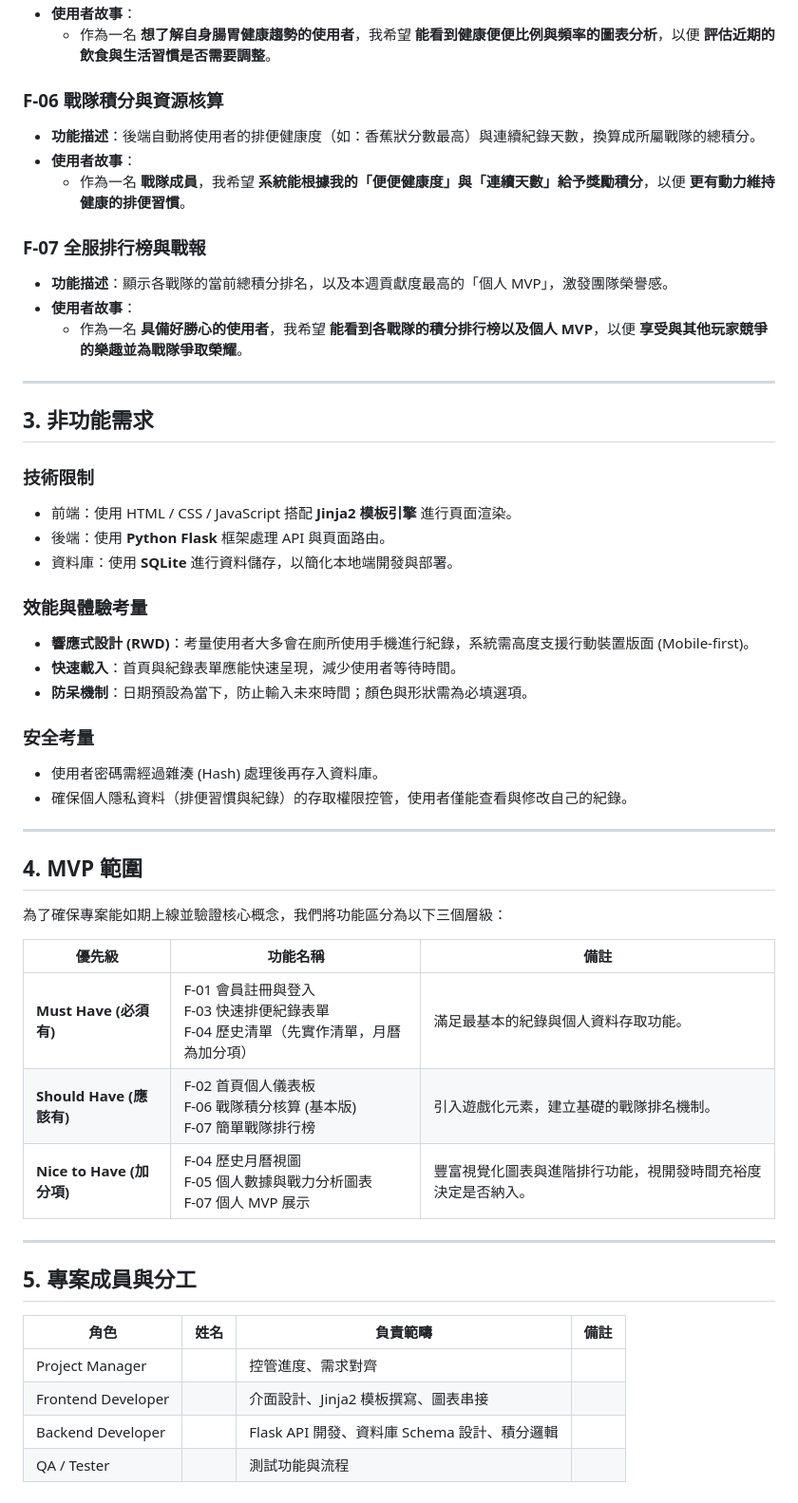
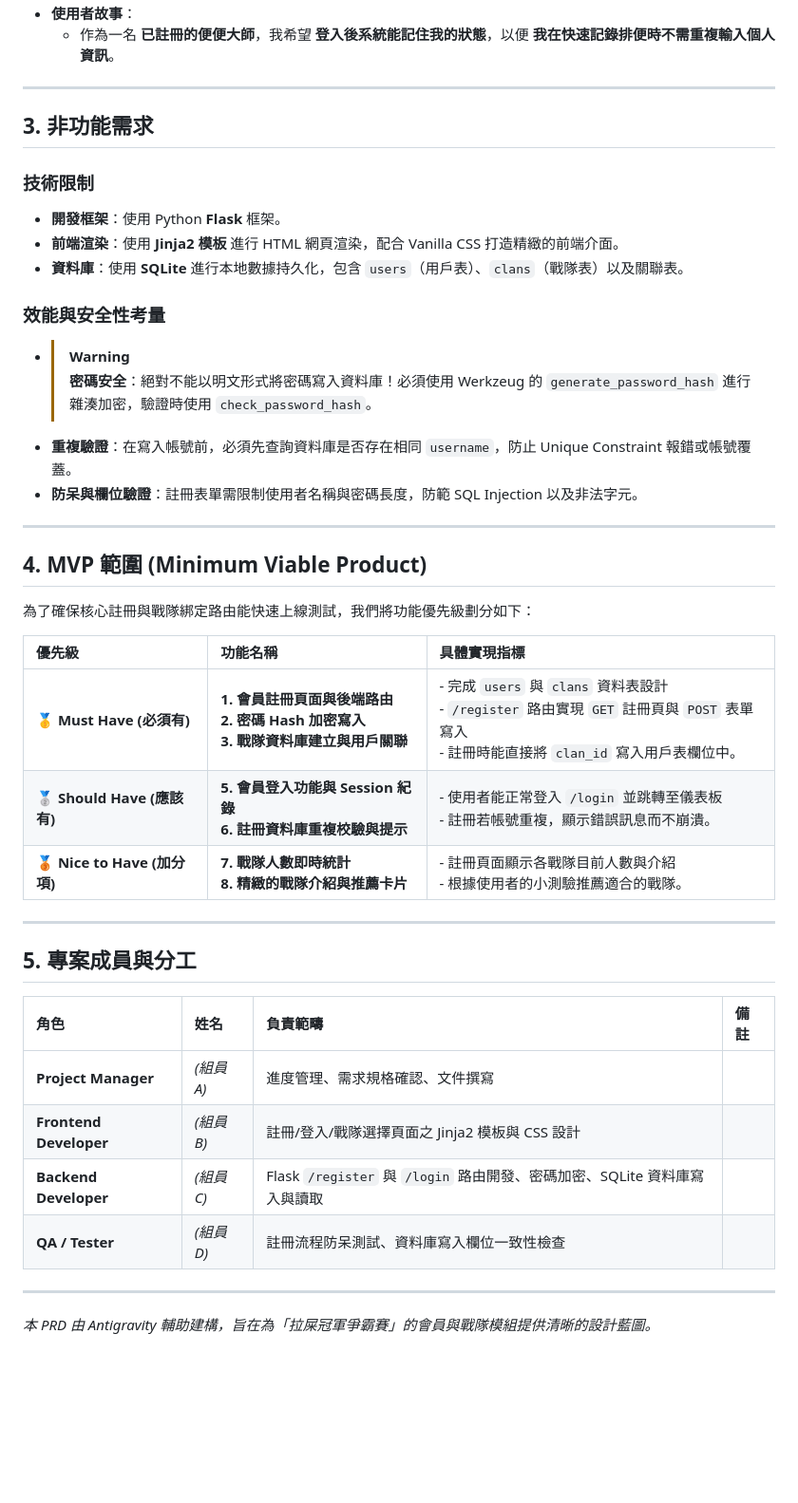
Before and after one commit to D1442886/poopoo, a Markdown page: docs/PRD.md, the part around one of its changes. Shown at 95% size. GitHub-like rendering; blank space fills up the shorter version.

Commit message:
docs: add PRD, system architecture, and user flowchart

```diff
--- a/docs/PRD.md
+++ b/docs/PRD.md
@@ -51,53 +51,43 @@
 - **使用者故事**：
-  - 作為一名 **想了解自身腸胃健康趨勢的使用者**，我希望 **能看到健康便便比例與頻率的圖表分析**，以便 **評估近期的飲食與生活習慣是否需要調整**。
-
-### F-06 戰隊積分與資源核算
-- **功能描述**：後端自動將使用者的排便健康度（如：香蕉狀分數最高）與連續紀錄天數，換算成所屬戰隊的總積分。
-- **使用者故事**：
-  - 作為一名 **戰隊成員**，我希望 **系統能根據我的「便便健康度」與「連續天數」給予獎勵積分**，以便 **更有動力維持健康的排便習慣**。
-
-### F-07 全服排行榜與戰報
-- **功能描述**：顯示各戰隊的當前總積分排名，以及本週貢獻度最高的「個人 MVP」，激發團隊榮譽感。
-- **使用者故事**：
-  - 作為一名 **具備好勝心的使用者**，我希望 **能看到各戰隊的積分排行榜以及個人 MVP**，以便 **享受與其他玩家競爭的樂趣並為戰隊爭取榮耀**。
+  * 作為一名 **已註冊的便便大師**，我希望 **登入後系統能記住我的狀態**，以便 **我在快速記錄排便時不需重複輸入個人資訊**。
 
 ---
 
 ## 3. 非功能需求
 
 ### 技術限制
-- 前端：使用 HTML / CSS / JavaScript 搭配 **Jinja2 模板引擎** 進行頁面渲染。
-- 後端：使用 **Python Flask** 框架處理 API 與頁面路由。
-- 資料庫：使用 **SQLite** 進行資料儲存，以簡化本地端開發與部署。
+- **開發框架**：使用 Python **Flask** 框架。
+- **前端渲染**：使用 **Jinja2 模板** 進行 HTML 網頁渲染，配合 Vanilla CSS 打造精緻的前端介面。
+- **資料庫**：使用 **SQLite** 進行本地數據持久化，包含 `users`（用戶表）、`clans`（戰隊表）以及關聯表。
 
-### 效能與體驗考量
-- **響應式設計 (RWD)**：考量使用者大多會在廁所使用手機進行紀錄，系統需高度支援行動裝置版面 (Mobile-first)。
-- **快速載入**：首頁與紀錄表單應能快速呈現，減少使用者等待時間。
-- **防呆機制**：日期預設為當下，防止輸入未來時間；顏色與形狀需為必填選項。
-
-### 安全考量
-- 使用者密碼需經過雜湊 (Hash) 處理後再存入資料庫。
-- 確保個人隱私資料（排便習慣與紀錄）的存取權限控管，使用者僅能查看與修改自己的紀錄。
+### 效能與安全性考量
+- > [!WARNING]
+  > **密碼安全**：絕對不能以明文形式將密碼寫入資料庫！必須使用 Werkzeug 的 `generate_password_hash` 進行雜湊加密，驗證時使用 `check_password_hash`。
+- **重複驗證**：在寫入帳號前，必須先查詢資料庫是否存在相同 `username`，防止 Unique Constraint 報錯或帳號覆蓋。
+- **防呆與欄位驗證**：註冊表單需限制使用者名稱與密碼長度，防範 SQL Injection 以及非法字元。
 
 ---
 
-## 4. MVP 範圍
+## 4. MVP 範圍 (Minimum Viable Product)
 
-為了確保專案能如期上線並驗證核心概念，我們將功能區分為以下三個層級：
+為了確保核心註冊與戰隊綁定路由能快速上線測試，我們將功能優先級劃分如下：
 
-| 優先級 | 功能名稱 | 備註 |
-| --- | --- | --- |
-| **Must Have (必須有)** | F-01 會員註冊與登入<br>F-03 快速排便紀錄表單<br>F-04 歷史清單（先實作清單，月曆為加分項） | 滿足最基本的紀錄與個人資料存取功能。 |
-| **Should Have (應該有)** | F-02 首頁個人儀表板<br>F-06 戰隊積分核算 (基本版)<br>F-07 簡單戰隊排行榜 | 引入遊戲化元素，建立基礎的戰隊排名機制。 |
-| **Nice to Have (加分項)** | F-04 歷史月曆視圖<br>F-05 個人數據與戰力分析圖表<br>F-07 個人 MVP 展示 | 豐富視覺化圖表與進階排行功能，視開發時間充裕度決定是否納入。 |
+| 優先級 | 功能名稱 | 具體實現指標 |
+| :--- | :--- | :--- |
+| 🥇 **Must Have (必須有)** | **1. 會員註冊頁面與後端路由**<br>**2. 密碼 Hash 加密寫入**<br>**3. 戰隊資料庫建立與用戶關聯** | - 完成 `users` 與 `clans` 資料表設計<br>- `/register` 路由實現 `GET` 註冊頁與 `POST` 表單寫入<br>- 註冊時能直接將 `clan_id` 寫入用戶表欄位中。 |
+| 🥈 **Should Have (應該有)** | **5. 會員登入功能與 Session 紀錄**<br>**6. 註冊資料庫重複校驗與提示** | - 使用者能正常登入 `/login` 並跳轉至儀表板<br>- 註冊若帳號重複，顯示錯誤訊息而不崩潰。 |
+| 🥉 **Nice to Have (加分項)** | **7. 戰隊人數即時統計**<br>**8. 精緻的戰隊介紹與推薦卡片** | - 註冊頁面顯示各戰隊目前人數與介紹<br>- 根據使用者的小測驗推薦適合的戰隊。 |
 
 ---
 
 ## 5. 專案成員與分工
 
 | 角色 | 姓名 | 負責範疇 | 備註 |
-| --- | --- | --- | --- |
-| Project Manager | | 控管進度、需求對齊 | |
-| Frontend Developer | | 介面設計、Jinja2 模板撰寫、圖表串接 | |
-| Backend Developer | | Flask API 開發、資料庫 Schema 設計、積分邏輯 | |
-| QA / Tester | | 測試功能與流程 | |
+| :--- | :--- | :--- | :--- |
+| **Project Manager** | *(組員 A)* | 進度管理、需求規格確認、文件撰寫 | |
+| **Frontend Developer** | *(組員 B)* | 註冊/登入/戰隊選擇頁面之 Jinja2 模板與 CSS 設計 | |
+| **Backend Developer** | *(組員 C)* | Flask `/register` 與 `/login` 路由開發、密碼加密、SQLite 資料庫寫入與讀取 | |
+| **QA / Tester** | *(組員 D)* | 註冊流程防呆測試、資料庫寫入欄位一致性檢查 | |
+
+---
+*本 PRD 由 Antigravity 輔助建構，旨在為「拉屎冠軍爭霸賽」的會員與戰隊模組提供清晰的設計藍圖。*
```
Also changed, not shown: other parts of docs/PRD.md (+28 -28 lines), docs/ARCHITECTURE.md (added, +165 -0 lines), docs/FLOWCHART.md (added, +122 -0 lines).
